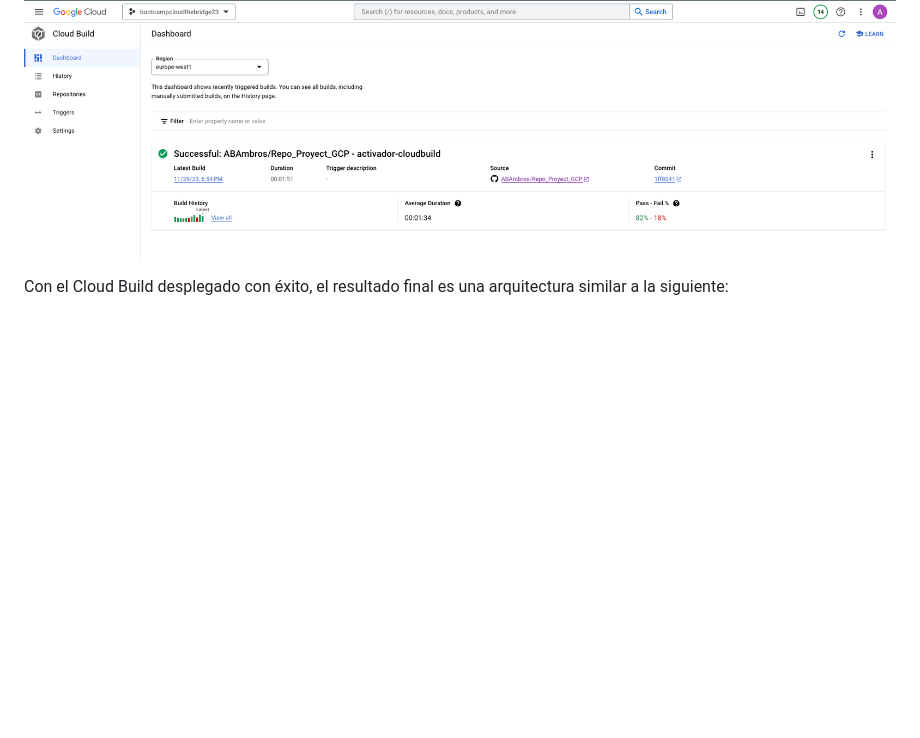
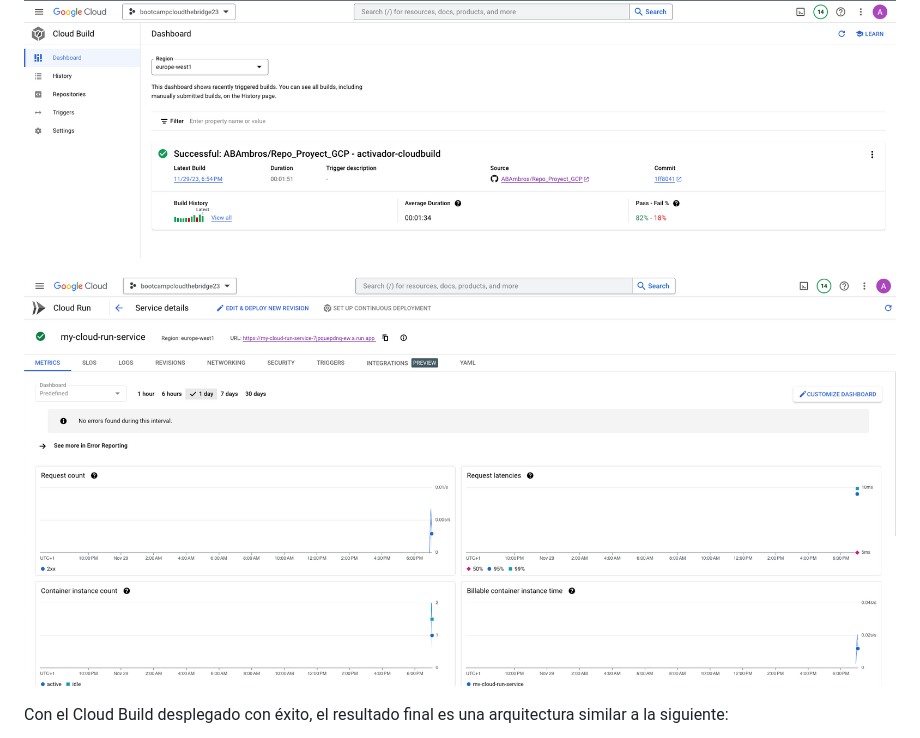
Before and after one commit to ABAmbros/GCP-CloudBuild, a Markdown page: README.md, the part around the change. Drawn GitHub-style; pictures changed too: img/cloud_run.png (added); blank space fills up the shorter version.

Commit message:
ac

```diff
--- a/README.md
+++ b/README.md
@@ -364,6 +364,8 @@ images:
 
 ![Alt text](img/cloud_build.png)
 
+![Alt text](img/cloud_run.png)
+
 Con el Cloud Build desplegado con éxito, el resultado final es una arquitectura similar a la siguiente:
 
 ![Alt text](img/Resultado-final.png)
```
